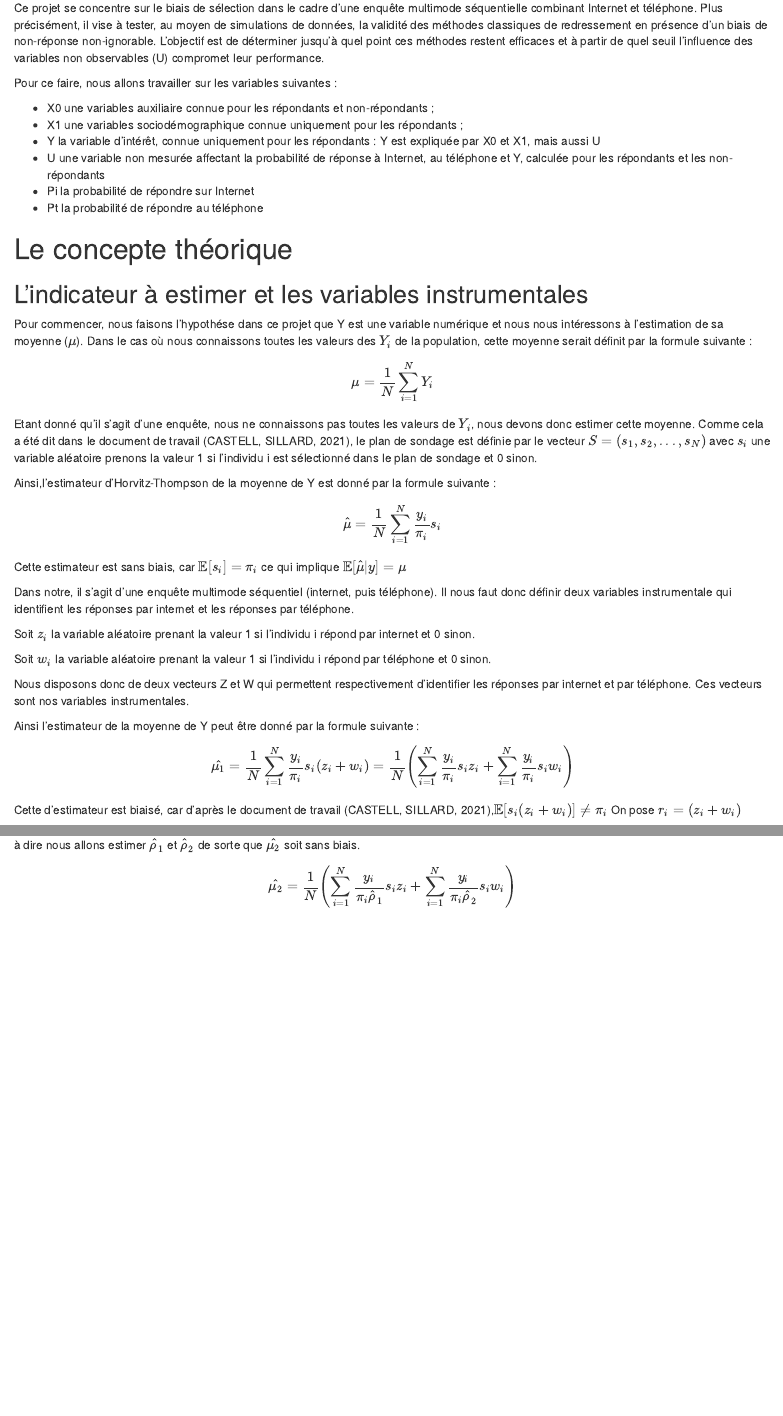
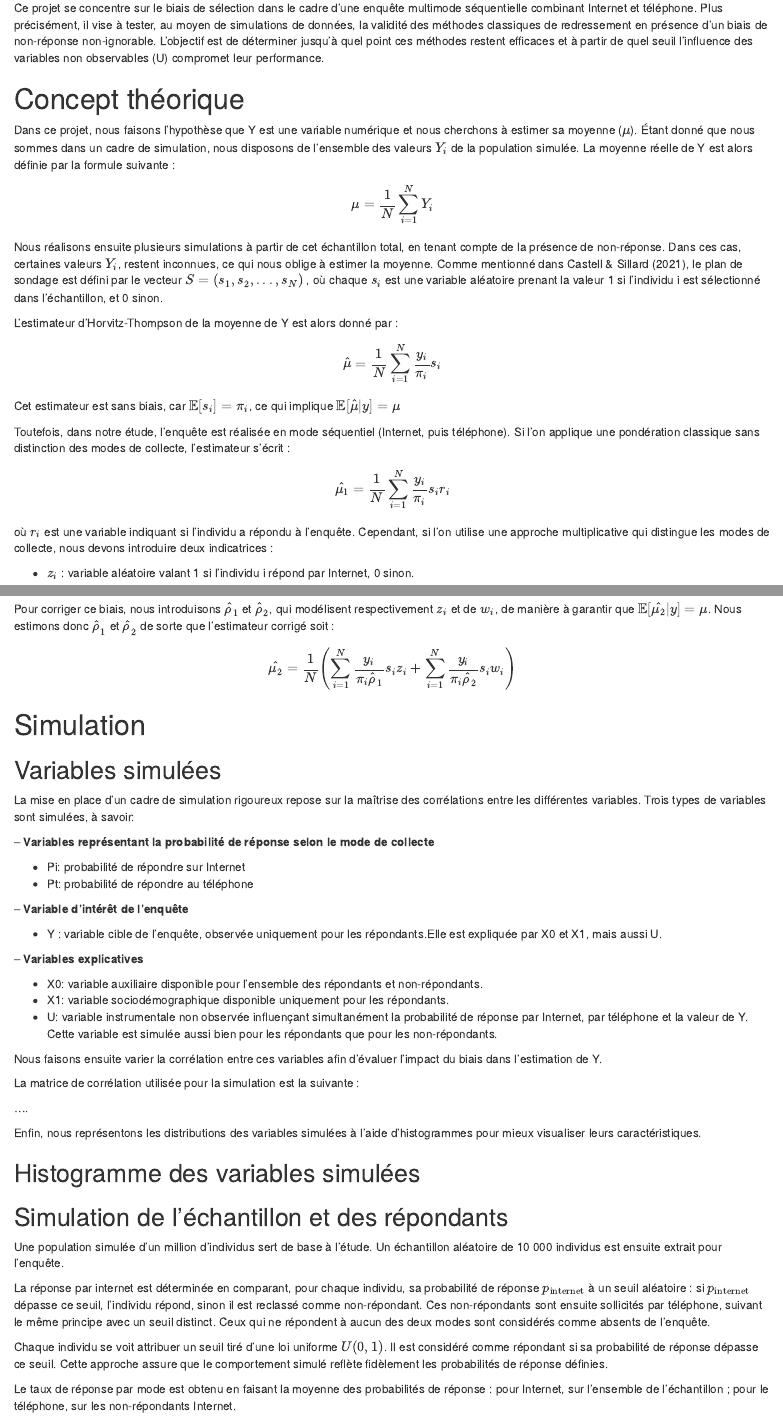
Before and after one commit to saint-cyr-odilon/Projet_methodologie, an R Markdown document (methodo.Rmd): the page in a window 1100 px wide, from 690 px down before the commit and from 750 px down after it, so that both start at the same text, and a second part further down, joined at a grey line. The pictures show the output file methodo.html that the author committed with the source, opened offline.

Commit message:
Concept et objectif de la simulation

```diff
--- a/methodo.Rmd
+++ b/methodo.Rmd
@@ -50,48 +50,86 @@ Le développement rapide des technologies numériques a favorisé l'émergence d
 
 Ce projet se concentre sur le biais de sélection dans le cadre d'une enquête multimode séquentielle combinant Internet et téléphone. Plus précisément, il vise à tester, au moyen de simulations de données, la validité des méthodes classiques de redressement en présence d'un biais de non-réponse non-ignorable. L'objectif est de déterminer jusqu'à quel point ces méthodes restent efficaces et à partir de quel seuil l'influence des variables non observables (U) compromet leur performance.
 
-Pour ce faire, nous allons travailler sur les variables suivantes :
-
-* X0 une variables auxiliaire connue pour les répondants et non-répondants ;
-* X1 une variables sociodémographique connue uniquement pour les répondants ;
-* Y la variable d’intérêt, connue uniquement pour les répondants : Y est expliquée par X0 et X1, mais aussi U
-* U une variable non mesurée affectant la probabilité de réponse à Internet, au téléphone et Y, calculée pour les répondants et les non-répondants
-* Pi la probabilité de répondre sur Internet
-* Pt la probabilité de répondre au téléphone
 
 \newpage
 
-# Le concepte théorique
-## L'indicateur à estimer et les variables instrumentales
+# Concept théorique
 
-Pour commencer, nous faisons l'hypothése dans ce projet que Y est une variable numérique et nous nous intéressons à l'estimation de sa moyenne ($\mu$).
-Dans le cas où nous connaissons toutes les valeurs des $Y_{i}$ de la population, cette moyenne serait définit par la formule suivante :
+
+Dans ce projet, nous faisons l’hypothèse que Y est une variable numérique et nous cherchons à estimer sa moyenne ($\mu$). Étant donné que nous sommes dans un cadre de simulation, nous disposons de l’ensemble des valeurs $Y_{i}$ de la population simulée. La moyenne réelle de Y est alors définie par la formule suivante :
 
 $$\mu = \frac{1}{N}\sum_{i=1}^N Y_{i}$$
-Etant donné qu'il s'agit d'une enquête, nous ne connaissons pas toutes les valeurs de $Y_{i}$, nous devons donc estimer cette moyenne. Comme cela a été dit dans le document de travail (CASTELL, SILLARD, 2021), le plan de sondage est définie par le vecteur $S = (s_{1}, s_{2}, ..., s_{N})$ avec $s_{i}$ une variable aléatoire prenons la valeur 1 si l'individu i est sélectionné dans le plan de sondage et 0 sinon.
 
-Ainsi,l'estimateur d'Horvitz-Thompson de la moyenne de Y est donné par la formule suivante :
+Nous réalisons ensuite plusieurs simulations à partir de cet échantillon total, en tenant compte de la présence de non-réponse. Dans ces cas, certaines valeurs $Y_{i}$, restent inconnues, ce qui nous oblige à estimer la moyenne. Comme mentionné dans Castell & Sillard (2021), le plan de sondage est défini par le vecteur  $S = (s_{1}, s_{2}, ..., s_{N})$ , où chaque $s_{i}$ est une variable aléatoire prenant la valeur 1 si l’individu i est sélectionné dans l’échantillon, et 0 sinon.
+
+
+L’estimateur d’Horvitz-Thompson de la moyenne de Y est alors donné par :
 
 $$\hat{\mu} = \frac{1}{N}\sum_{i=1}^N \frac{y_{i}}{\pi_{i}}s_{i}$$
-Cette estimateur est sans biais, car $\mathbb{E}[s_{i}] = \pi_{i}$ ce qui implique  $\mathbb{E}[\hat{\mu}|y] = \mu$
+Cet estimateur est sans biais, car $\mathbb{E}[s_{i}] = \pi_{i}$, ce qui implique  $\mathbb{E}[\hat{\mu}|y] = \mu$
 
+Toutefois, dans notre étude, l’enquête est réalisée en mode séquentiel (Internet, puis téléphone). Si l’on applique une pondération classique sans distinction des modes de collecte, l’estimateur s’écrit :
 
-Dans notre, il s'agit d'une enquête multimode séquentiel (internet, puis téléphone). Il nous faut donc définir deux variables instrumentale qui identifient les réponses par internet et les réponses par téléphone.
+$$\hat{\mu_{1}} = \frac{1}N\sum_{i=1}^N \frac{y_{i}}{\pi_{i}}s_{i}r_{i} $$
+où $r_{i}$ est une variable indiquant si l’individu a répondu à l’enquête.
+Cependant, si l’on utilise une approche multiplicative qui distingue les modes de collecte, nous devons introduire deux indicatrices :
 
-Soit $z_{i}$ la variable aléatoire prenant la valeur 1 si l'individu i répond par internet et 0 sinon.
+  - $z_{i}$ : variable aléatoire valant 1 si l’individu i répond par Internet, 0 sinon.
 
-Soit $w_{i}$ la variable aléatoire prenant la valeur 1 si l'individu i répond par téléphone et 0 sinon.
+  - $w_{i}$  : variable aléatoire valant 1 si l’individu i répond par téléphone, 0 sinon.
 
-
-Nous disposons donc de deux vecteurs Z et W qui permettent respectivement d'identifier les réponses par internet et par téléphone. Ces vecteurs sont nos variables instrumentales.
-
-Ainsi l'estimateur de la moyenne de Y peut être donné par la formule suivante :
+On définit alors $r_{i} = (z_{i}+w_{i})$, et les vecteurs Z et W permettent d’identifier les répondants selon leur mode de réponse. L’estimateur devient :
 
 $$\hat{\mu_{1}} = \frac{1}N\sum_{i=1}^N \frac{y_{i}}{\pi_{i}}s_{i}(z_{i}+w_{i}) = \frac{1}N \left(\sum_{i=1}^N \frac{y_{i}}{\pi_{i}}s_{i}z_{i} + \sum_{i=1}^N \frac{y_{i}}{\pi_{i}}s_{i}w_{i}\right)$$
 
-Cette d'estimateur est biaisé, car d'après le document de travail (CASTELL, SILLARD, 2021),$\mathbb{E}[s_{i}(z_{i}+w_{i})]\ne \pi_{i}$
-On pose $r_{i} = (z_{i}+w_{i})$
+Cet estimateur est biaisé, car selon Castell & Sillard (2021), $\mathbb{E}[s_{i}(z_{i}+w_{i})]\ne \pi_{i}$
 
-Pour pouvoir corriger ce biais, nous introduisons $\hat\rho_{1}$ et $\hat\rho_{2}$ qui seront respectivement des modèles de $z_{i}$ et de $w_{i}$ de sorte que $\mathbb{E}[\hat{\mu_{2}}|y] = \mu$, c'est à dire nous allons estimer $\hat\rho_{1}$ et $\hat\rho_{2}$ de sorte que $\hat{\mu_{2}}$ soit sans biais.
+
+Pour corriger ce biais, nous introduisons $\hat\rho_{1}$ et $\hat\rho_{2}$, qui modélisent respectivement $z_{i}$ et de $w_{i}$, de manière à garantir que $\mathbb{E}[\hat{\mu_{2}}|y] = \mu$. Nous estimons donc $\hat\rho_{1}$ et $\hat\rho_{2}$ de sorte que l’estimateur corrigé soit :
 
 $$\hat{\mu_{2}} = \frac{1}N \left(\sum_{i=1}^N \frac{y_{i}}{\pi_{i}\hat\rho_{1}}s_{i}z_{i} + \sum_{i=1}^N \frac{y_{i}}{\pi_{i}\hat\rho_{2}}s_{i}w_{i}\right)$$
+
+# Simulation
+
+
+## Variables simulées
+
+La mise en place d’un cadre de simulation rigoureux repose sur la maîtrise des corrélations entre les différentes variables. Trois types de variables sont simulées, à savoir:
+
+
+– **Variables représentant la probabilité de réponse selon le mode de collecte**
+
+  - Pi: probabilité de répondre sur Internet
+  - Pt: probabilité de répondre au téléphone
+
+– **Variable d’intérêt de l’enquête**
+
+  - Y : variable cible de l’enquête, observée uniquement pour les répondants.Elle est expliquée par X0 et X1, mais aussi U.
+
+– **Variables explicatives**
+
+  - X0: variable auxiliaire disponible pour l’ensemble des répondants et non-répondants.
+  - X1: variable sociodémographique disponible uniquement pour les répondants.
+  - U: variable instrumentale non observée influençant simultanément la probabilité de réponse par Internet, par téléphone et la valeur de Y. Cette variable est simulée aussi bien pour les répondants que pour les non-répondants.
+
+Nous faisons ensuite varier la corrélation entre ces variables afin d’évaluer l’impact du biais dans l’estimation de Y.
+
+La matrice de corrélation utilisée pour la simulation est la suivante :
+
+....
+
+Enfin, nous représentons les distributions des variables simulées à l’aide d’histogrammes pour mieux visualiser leurs caractéristiques.
+
+
+## Histogramme des variables simulées
+
+
+## Simulation de l’échantillon et des répondants
+
+Une population simulée d’un million d’individus sert de base à l’étude. Un échantillon aléatoire de 10 000 individus est ensuite extrait pour l’enquête.
+
+La réponse par internet est déterminée en comparant, pour chaque individu, sa probabilité de réponse \( p_{\text{internet}} \) à un seuil aléatoire : si \( p_{\text{internet}} \) dépasse ce seuil, l’individu répond, sinon il est reclassé comme non-répondant. Ces non-répondants sont ensuite sollicités par téléphone, suivant le même principe avec un seuil distinct. Ceux qui ne répondent à aucun des deux modes sont considérés comme absents de l’enquête.
+
+Chaque individu se voit attribuer un seuil tiré d’une loi uniforme \( U(0,1) \). Il est considéré comme répondant si sa probabilité de réponse dépasse ce seuil. Cette approche assure que le comportement simulé reflète fidèlement les probabilités de réponse définies.
+
+Le taux de réponse par mode est obtenu en faisant la moyenne des probabilités de réponse : pour Internet, sur l’ensemble de l’échantillon ; pour le téléphone, sur les non-répondants Internet.
```
Also changed, not shown: methodo.html, methodo.pdf.
